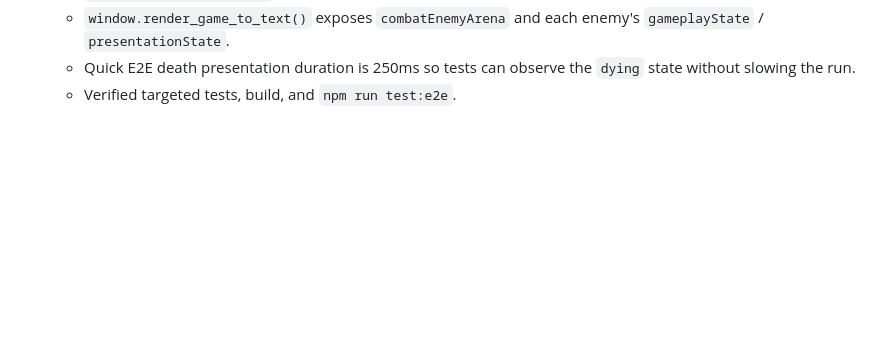
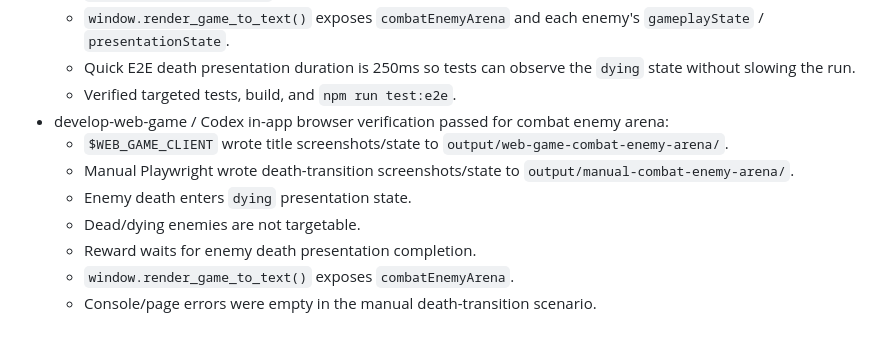
Before and after one commit to chencyr/mnemonic-sprie, a Markdown page: progress.md, the part around the change. GitHub-like rendering; blank space fills up the shorter version.

Commit message:
docs: record combat enemy arena verification

```diff
--- a/progress.md
+++ b/progress.md
@@ -254,3 +254,11 @@ Original prompt: 初始化這個專案 git 準備一個遊戲開發
   - `window.render_game_to_text()` exposes `combatEnemyArena` and each enemy's `gameplayState` / `presentationState`.
   - Quick E2E death presentation duration is 250ms so tests can observe the `dying` state without slowing the run.
   - Verified targeted tests, build, and `npm run test:e2e`.
+- develop-web-game / Codex in-app browser verification passed for combat enemy arena:
+  - `$WEB_GAME_CLIENT` wrote title screenshots/state to `output/web-game-combat-enemy-arena/`.
+  - Manual Playwright wrote death-transition screenshots/state to `output/manual-combat-enemy-arena/`.
+  - Enemy death enters `dying` presentation state.
+  - Dead/dying enemies are not targetable.
+  - Reward waits for enemy death presentation completion.
+  - `window.render_game_to_text()` exposes `combatEnemyArena`.
+  - Console/page errors were empty in the manual death-transition scenario.
```
